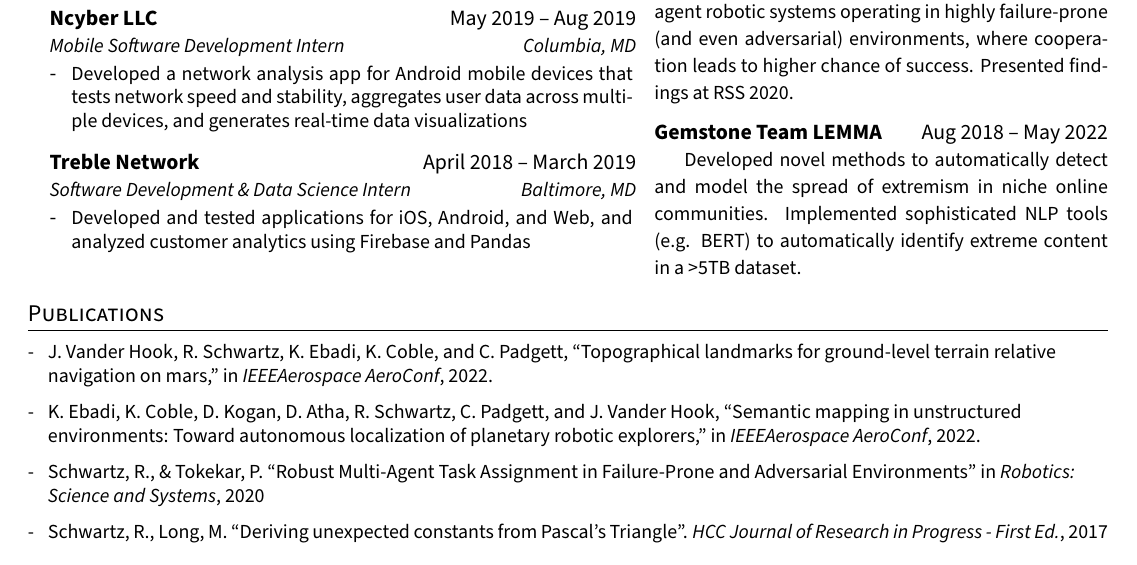
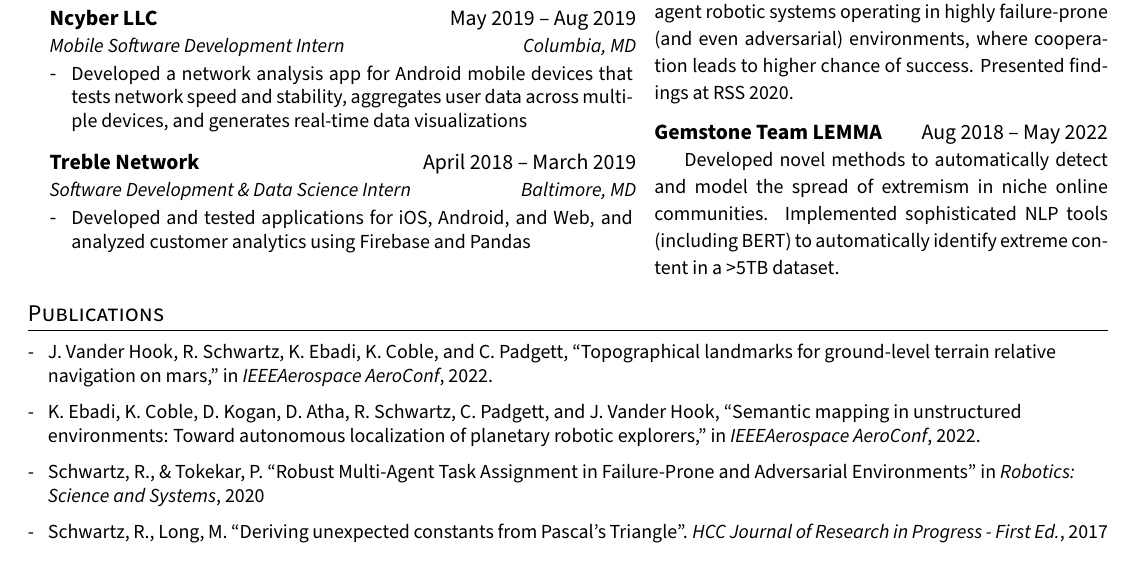
Before and after one commit to rschwa6308/Resume, a LaTeX CV (Single Page/Russell_Schwartz_Resume.tex): part of the page, cut so that both start at the same text. Compiled offline with pdfLaTeX.

Commit message:
change a word

```diff
--- a/Single Page/Russell_Schwartz_Resume.tex
+++ b/Single Page/Russell_Schwartz_Resume.tex
@@ -308,7 +308,7 @@
   \textbf{Gemstone Team LEMMA} \hspace{\fill} Aug 2018 -- May 2022
 
   \setlength{\parindent}{15pt}
-  {\small Developed novel methods to automatically detect and model the spread of extremism in niche online communities. Implemented sophisticated NLP tools (e.g. BERT) to automatically identify extreme content in a >5TB dataset. }
+  {\small Developed novel methods to automatically detect and model the spread of extremism in niche online communities. Implemented sophisticated NLP tools (including BERT) to automatically identify extreme content in a >5TB dataset. }
 \end{minipage}
 
 
```
Also changed, not shown: Single Page/Russell_Schwartz_Resume.pdf.
